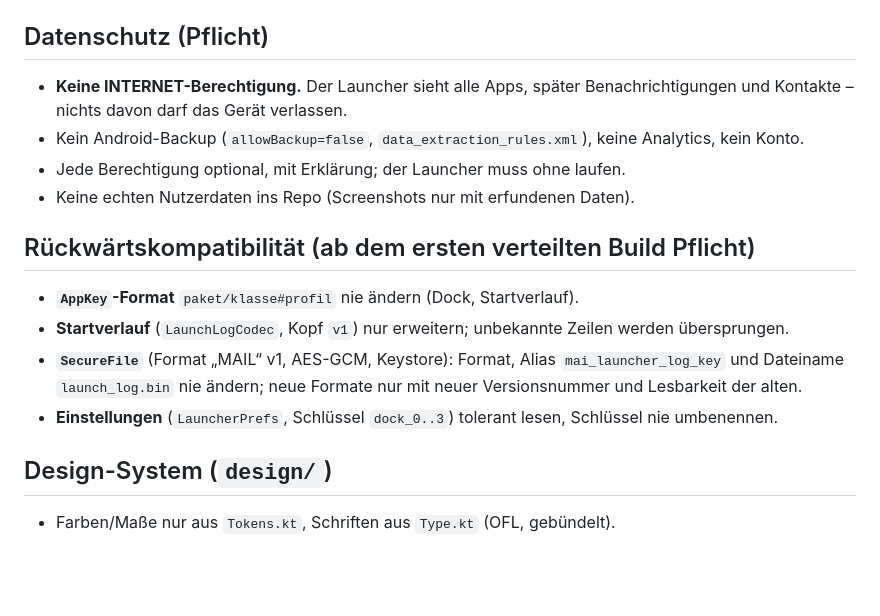
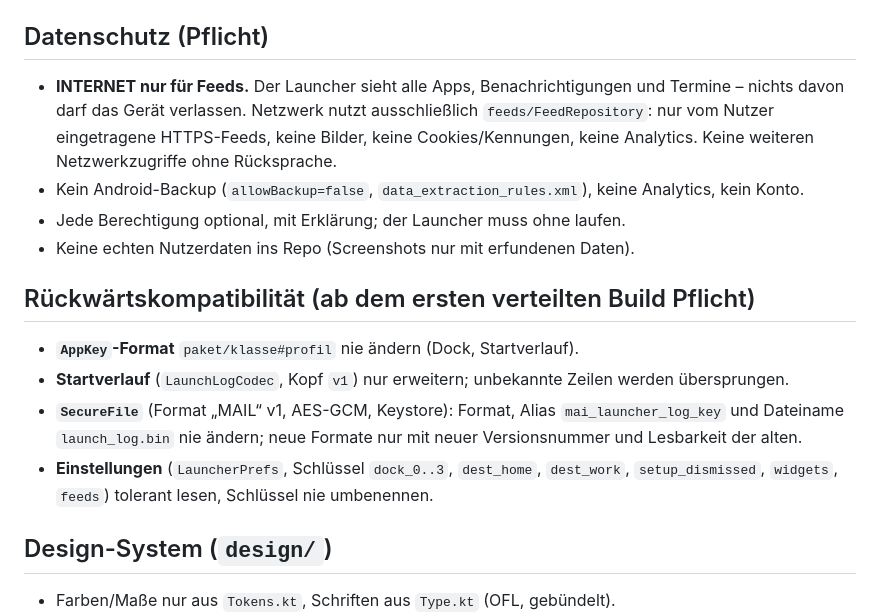
Before and after one commit to mai-space/mai-launcher, a Markdown page: CLAUDE.md, the part around the change. GitHub-like rendering; blank space fills up the shorter version.

```diff
--- a/CLAUDE.md
+++ b/CLAUDE.md
@@ -7,8 +7,11 @@ Systemsprache. Paket `space.mai.mai_launcher`, CI-Artefakt `mai-launcher.apk`.
 
 ## Datenschutz (Pflicht)
 
-- **Keine INTERNET-Berechtigung.** Der Launcher sieht alle Apps, später
-  Benachrichtigungen und Kontakte – nichts davon darf das Gerät verlassen.
+- **INTERNET nur für Feeds.** Der Launcher sieht alle Apps,
+  Benachrichtigungen und Termine – nichts davon darf das Gerät verlassen.
+  Netzwerk nutzt ausschließlich `feeds/FeedRepository`: nur vom Nutzer
+  eingetragene HTTPS-Feeds, keine Bilder, keine Cookies/Kennungen, keine
+  Analytics. Keine weiteren Netzwerkzugriffe ohne Rücksprache.
 - Kein Android-Backup (`allowBackup=false`, `data_extraction_rules.xml`),
   keine Analytics, kein Konto.
 - Jede Berechtigung optional, mit Erklärung; der Launcher muss ohne laufen.
@@ -22,7 +25,8 @@ Systemsprache. Paket `space.mai.mai_launcher`, CI-Artefakt `mai-launcher.apk`.
 - **`SecureFile`** (Format „MAIL“ v1, AES-GCM, Keystore): Format, Alias
   `mai_launcher_log_key` und Dateiname `launch_log.bin` nie ändern; neue
   Formate nur mit neuer Versionsnummer und Lesbarkeit der alten.
-- **Einstellungen** (`LauncherPrefs`, Schlüssel `dock_0..3`) tolerant lesen,
+- **Einstellungen** (`LauncherPrefs`, Schlüssel `dock_0..3`, `dest_home`, `dest_work`, `setup_dismissed`,
+  `widgets`, `feeds`) tolerant lesen,
   Schlüssel nie umbenennen.
 
 ## Design-System (`design/`)
```
Also changed, not shown: README.md (+12 -9 lines), project-docs/screenshots/07_deck_news.png (added), 11 other files.
